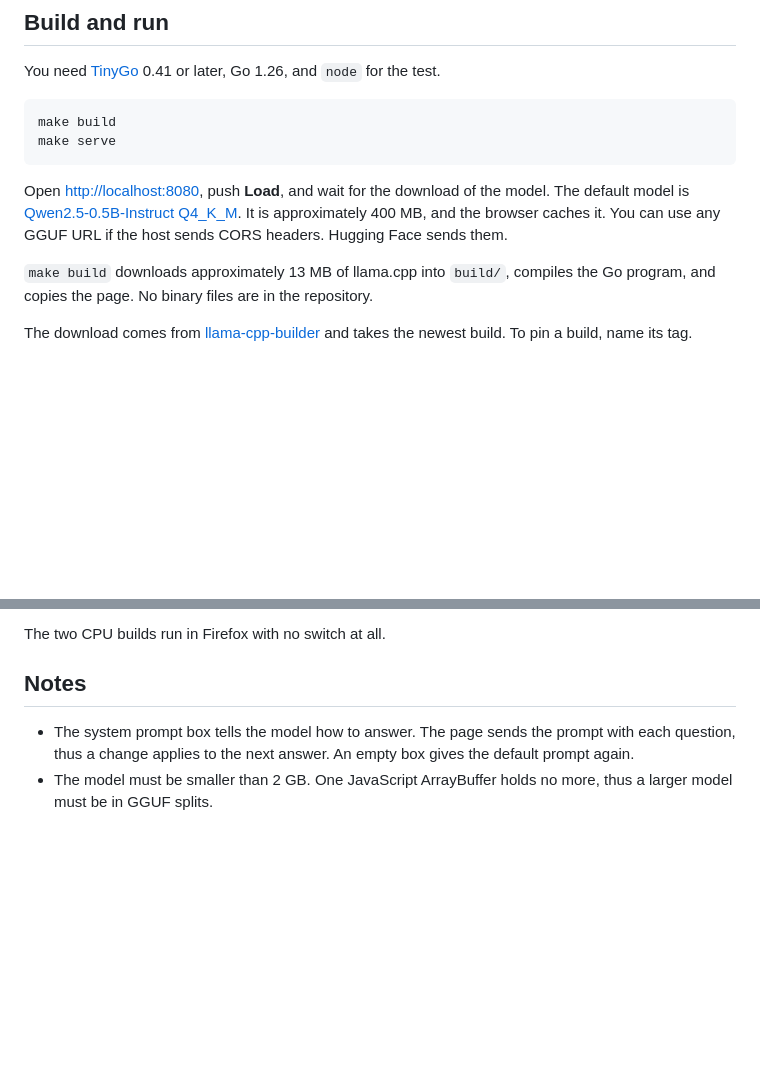
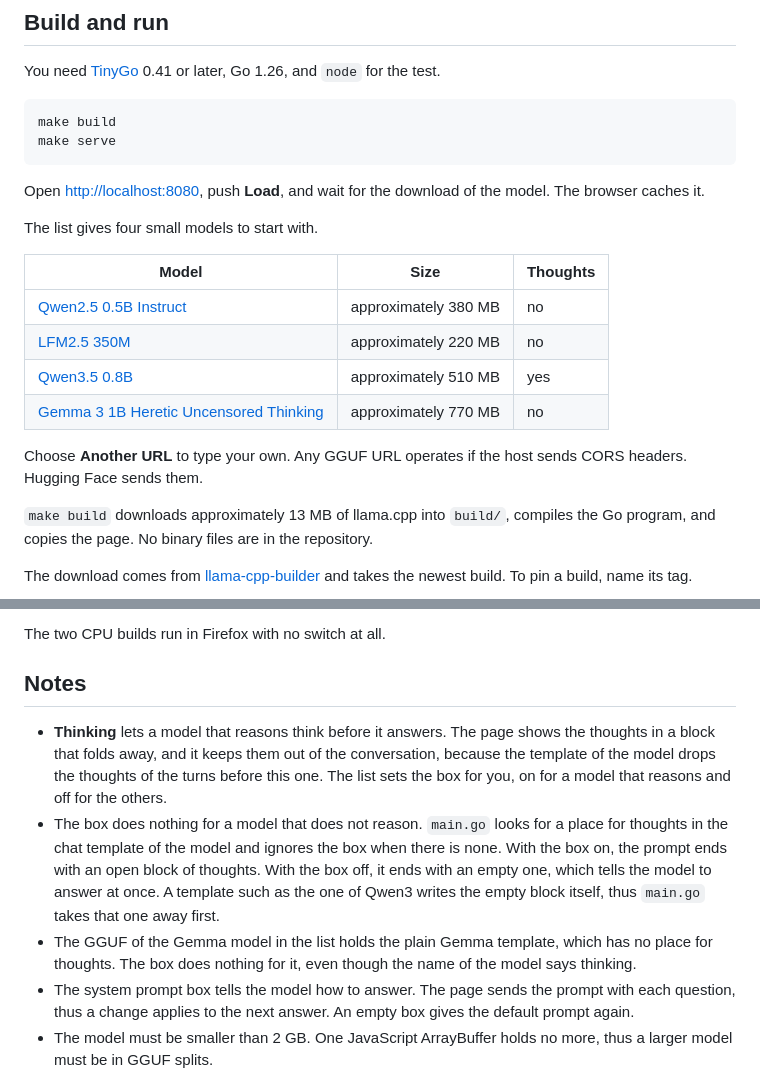
Before and after one commit to hybridgroup/yzma-wasm-example, a Markdown page: README.md, 2 parts joined by grey strips. Drawn GitHub-style; blank space fills up the shorter version.

````diff
--- a/README.md
+++ b/README.md
@@ -46,10 +46,19 @@ make serve
 ```
 
 Open <http://localhost:8080>, push **Load**, and wait for the download of the
-model. The default model is
-[Qwen2.5-0.5B-Instruct Q4_K_M](https://huggingface.co/bartowski/Qwen2.5-0.5B-Instruct-GGUF).
-It is approximately 400 MB, and the browser caches it. You can use any GGUF URL
-if the host sends CORS headers. Hugging Face sends them.
+model. The browser caches it.
+
+The list gives four small models to start with.
+
+| Model | Size | Thoughts |
+| --- | --- | --- |
+| [Qwen2.5 0.5B Instruct](https://huggingface.co/bartowski/Qwen2.5-0.5B-Instruct-GGUF) | approximately 380 MB | no |
+| [LFM2.5 350M](https://huggingface.co/LiquidAI/LFM2.5-350M-GGUF) | approximately 220 MB | no |
+| [Qwen3.5 0.8B](https://huggingface.co/unsloth/Qwen3.5-0.8B-GGUF) | approximately 510 MB | yes |
+| [Gemma 3 1B Heretic Uncensored Thinking](https://huggingface.co/Andycurrent/Gemma-3-1B-it-GLM-4.7-Flash-Heretic-Uncensored-Thinking_GGUF) | approximately 770 MB | no |
+
+Choose **Another URL** to type your own. Any GGUF URL operates if the host sends
+CORS headers. Hugging Face sends them.
 
 `make build` downloads approximately 13 MB of llama.cpp into `build/`, compiles
 the Go program, and copies the page. No binary files are in the repository.
@@ -130,6 +145,20 @@ The two CPU builds run in Firefox with no switch at all.
 
 ## Notes
 
+- **Thinking** lets a model that reasons think before it answers. The page shows
+  the thoughts in a block that folds away, and it keeps them out of the
+  conversation, because the template of the model drops the thoughts of the
+  turns before this one. The list sets the box for you, on for a model that
+  reasons and off for the others.
+- The box does nothing for a model that does not reason. `main.go` looks for a
+  place for thoughts in the chat template of the model and ignores the box when
+  there is none. With the box on, the prompt ends with an open block of
+  thoughts. With the box off, it ends with an empty one, which tells the model
+  to answer at once. A template such as the one of Qwen3 writes the empty block
+  itself, thus `main.go` takes that one away first.
+- The GGUF of the Gemma model in the list holds the plain Gemma template, which
+  has no place for thoughts. The box does nothing for it, even though the name
+  of the model says thinking.
 - The system prompt box tells the model how to answer. The page sends the prompt
   with each question, thus a change applies to the next answer. An empty box
   gives the default prompt again.
````
Also changed, not shown: other parts of README.md (+6 -0 lines), images/yzma-in-browser.png, images/yzma-on-android.jpeg, 4 other files.
